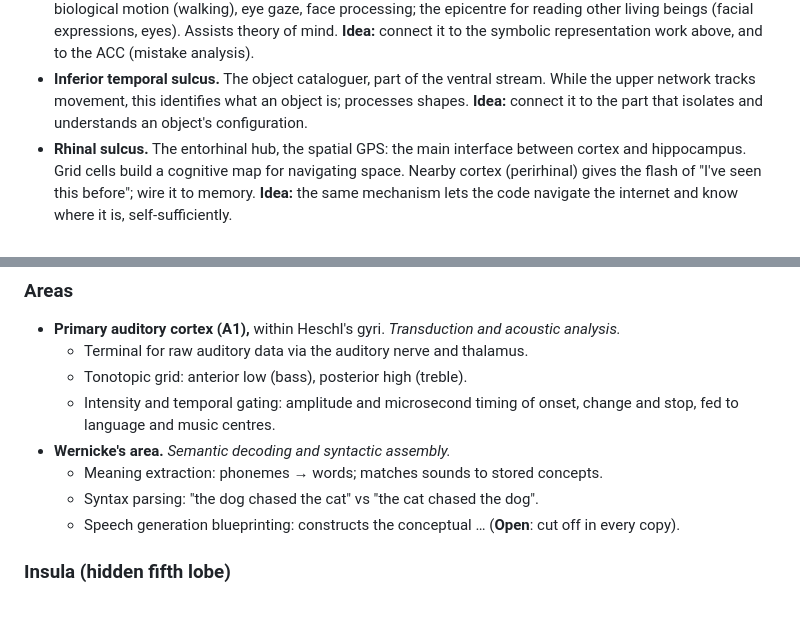
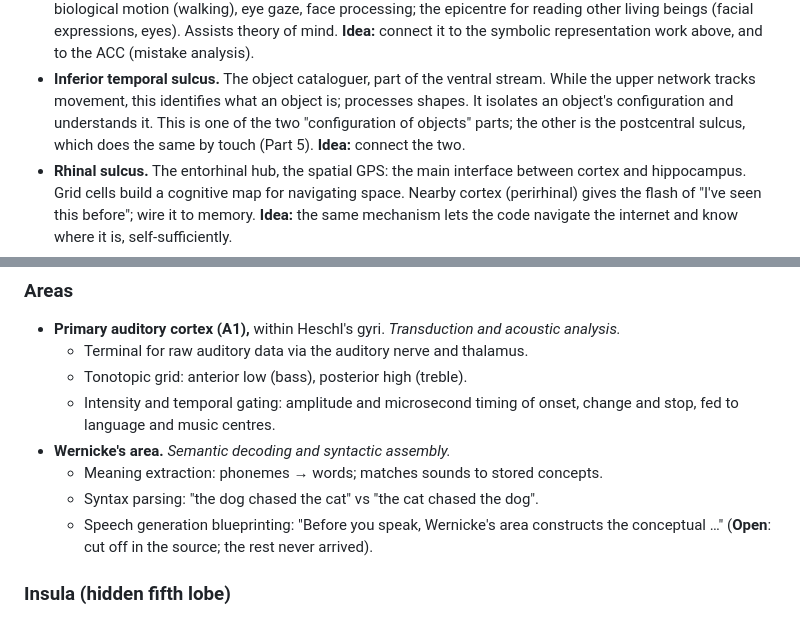
Before and after one commit to pra-ji-moh/newborn, a Markdown page: research/RESEARCH.md, 2 parts joined by grey strips. GitHub-like rendering.

```diff
--- a/research/RESEARCH.md
+++ b/research/RESEARCH.md
@@ -403,8 +425,10 @@ Splits the superior from the inferior parietal lobule.
   the symbolic representation work above, and to the ACC (mistake analysis).
 - **Inferior temporal sulcus.** The object cataloguer, part of the ventral
   stream. While the upper network tracks movement, this identifies what an
-  object is; processes shapes. **Idea:** connect it to the part that isolates
-  and understands an object's configuration.
+  object is; processes shapes. It isolates an object's configuration and
+  understands it. This is one of the two "configuration of objects" parts;
+  the other is the postcentral sulcus, which does the same by touch (Part 5).
+  **Idea:** connect the two.
 - **Rhinal sulcus.** The entorhinal hub, the spatial GPS: the main interface
   between cortex and hippocampus. Grid cells build a cognitive map for
   navigating space. Nearby cortex (perirhinal) gives the flash of "I've seen
@@ -473,8 +497,9 @@ Splits the superior from the inferior parietal lobule.
 - **Wernicke's area.** *Semantic decoding and syntactic assembly.*
   - Meaning extraction: phonemes → words; matches sounds to stored concepts.
   - Syntax parsing: "the dog chased the cat" vs "the cat chased the dog".
-  - Speech generation blueprinting: constructs the conceptual … (**Open**: cut
-    off in every copy).
+  - Speech generation blueprinting: "Before you speak, Wernicke's area
+    constructs the conceptual …" (**Open**: cut off in the source; the rest
+    never arrived).
 
 ### Insula (hidden fifth lobe)
 Deep in the Sylvian fissure under the frontal, parietal and temporal folds.
```
Also changed, not shown: other parts of research/RESEARCH.md (+69 -26 lines).
